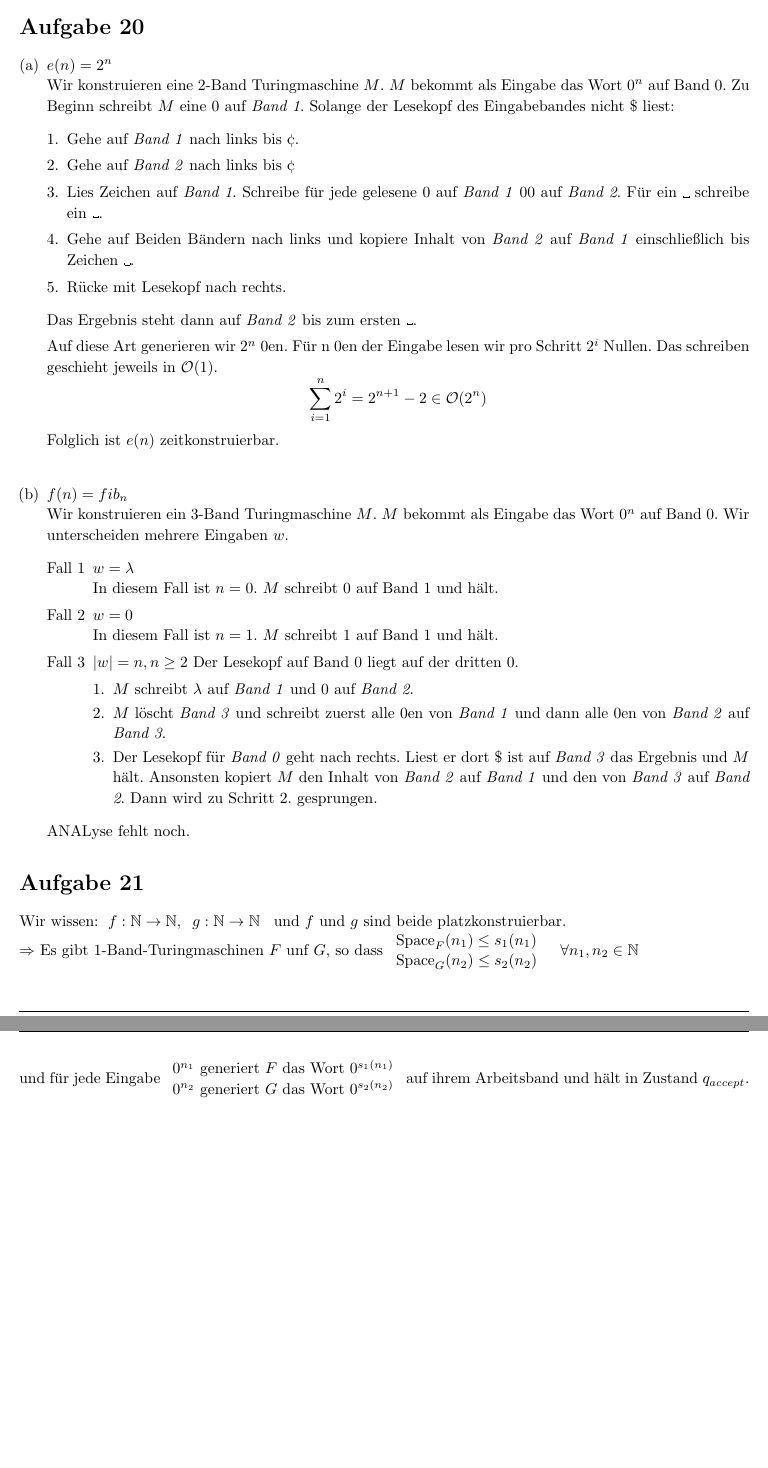
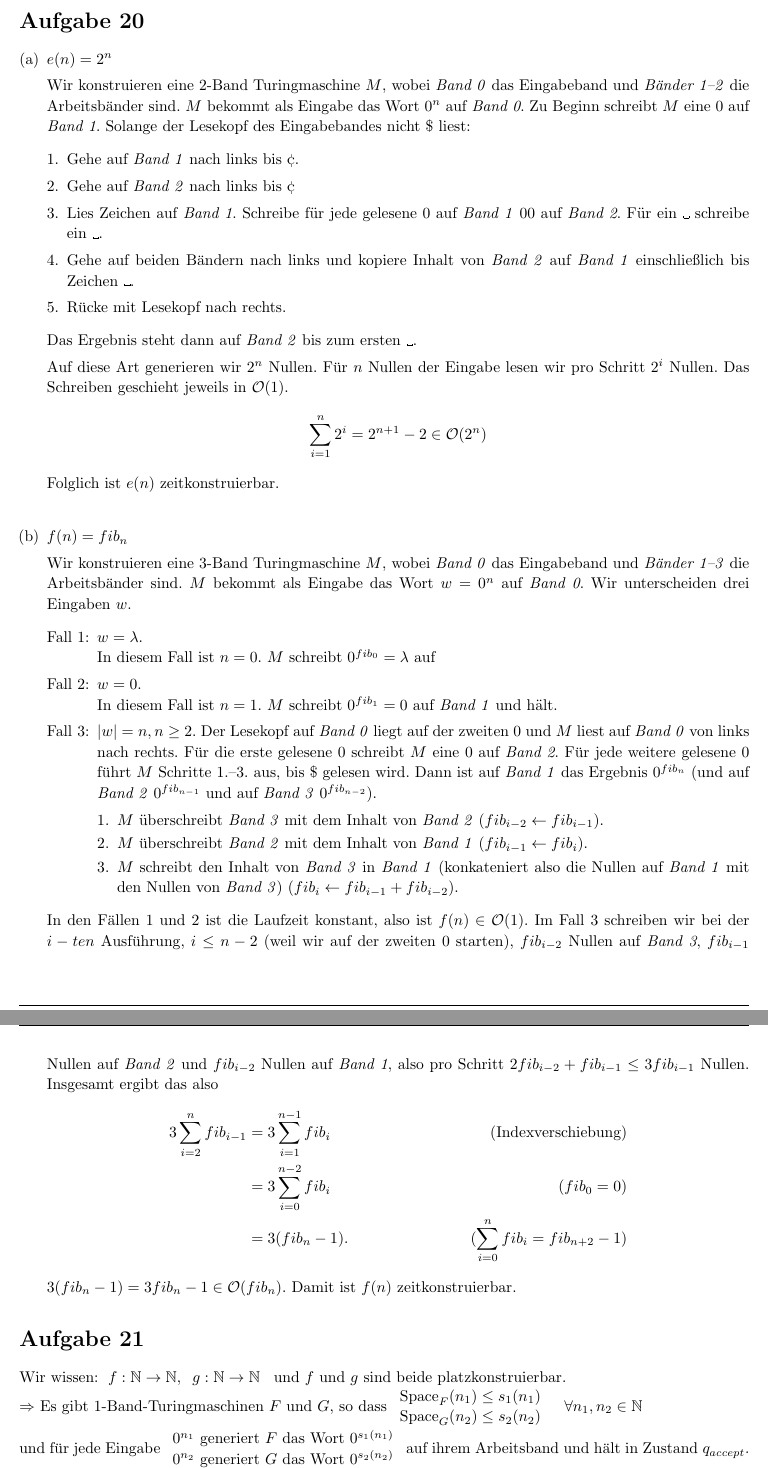
Before and after one commit to phischdev/TheoInf-Serien, a LaTeX document (Serie 7/Serie 7.tex): two parts of pages 2 and 3 of 3, joined at a grey line, cut so that both start at the same text, the shorter picture padded with empty space. Compiled offline with pdfLaTeX.

Commit message:
Aufgabe 20b Analyse und kleine Verbesserungen

```diff
--- a/Serie 7/Serie 7.tex
+++ b/Serie 7/Serie 7.tex
@@ -188,7 +188,7 @@
 %----------------------------------------------------------------------------------------
 
 \newcommand{\hmwkTitle}{Blatt} % Assignment title
-\newcommand{\hmwkDueDate}{9.\ Oktober\ 2015} % Due date
+\newcommand{\hmwkDueDate}{13.\ November\ 2015} % Due date
 \newcommand{\hmwkClass}{Theoretische Informatik} % Course/class
 \newcommand{\hmwkClassInstructor}{} % Teacher/lecturer
 \newcommand{\hmwkAuthorName}{Linus Fessler, Markus Hauptner, Philipp Schimmelfennig} % Your name
@@ -242,8 +242,9 @@
 \begin{homeworkProblem}
 	\begin{enumerate}[(a)]
 		\item
-		$e(n)=2^n$\\
-		Wir konstruieren eine 2-Band Turingmaschine $M$. $M$ bekommt als Eingabe das Wort $0^n$ auf Band 0.
+		$e(n)=2^n$
+
+		Wir konstruieren eine 2-Band Turingmaschine $M$, wobei \textit{Band 0} das Eingabeband und \textit{Bänder 1--2} die Arbeitsbänder sind. $M$ bekommt als Eingabe das Wort $0^n$ auf \textit{Band 0}.
 		Zu Beginn schreibt $M$ eine $0$ auf \textit{Band 1}.
 		Solange der Lesekopf des Eingabebandes nicht \$ liest:
 		\begin{enumerate}[1.]
@@ -254,46 +255,52 @@
 			\item
 			Lies Zeichen auf \textit{Band 1}. Schreibe für jede gelesene $0$ auf \textit{Band 1} $00$ auf \textit{Band 2}. Für ein $\textvisiblespace$ schreibe ein $\textvisiblespace$.
 			\item
-			Gehe auf Beiden Bändern nach links und kopiere Inhalt von \textit{Band 2} auf \textit{Band 1} einschließlich bis Zeichen $\textvisiblespace$.
+			Gehe auf beiden Bändern nach links und kopiere Inhalt von \textit{Band 2} auf \textit{Band 1} einschließlich bis Zeichen $\textvisiblespace$.
 			\item
 			Rücke mit Lesekopf nach rechts.
 		\end{enumerate}
 		Das Ergebnis steht dann auf \textit{Band 2} bis zum ersten $\textvisiblespace$.
 
-		Auf diese Art generieren wir $2^n$ $0$en.
-		Für n $0$en der Eingabe lesen wir pro Schritt $2^i$ Nullen. Das schreiben geschieht jeweils in $\mathcal{O}(1)$.
+		Auf diese Art generieren wir $2^n$ Nullen.
+		Für $n$ Nullen der Eingabe lesen wir pro Schritt $2^i$ Nullen. Das Schreiben geschieht jeweils in $\mathcal{O}(1)$.
 		\[
 			\sum_{i=1}^{n}2^i = 2^{n+1} - 2 \in \mathcal{O}(2^n)
 		\]
 		Folglich ist $e(n)$ zeitkonstruierbar.\\
 
 		\item
-		$f(n)=fib_n$\\
-		Wir konstruieren ein 3-Band Turingmaschine $M$. $M$ bekommt als Eingabe das Wort $0^n$ auf Band 0.
-		Wir unterscheiden mehrere Eingaben $w$.
-		\begin{enumerate}[{Fall} 1]
-			\item $w=\lambda$\\
-			In diesem Fall ist $n=0$. $M$ schreibt $0$ auf Band 1 und hält.
-			\item $w=0$\\
-			In diesem Fall ist $n=1$. $M$ schreibt $1$ auf Band 1 und hält.
-			\item $|w|=n, n \geq 2$
-			Der Lesekopf auf Band $0$ liegt auf der dritten $0$.
+		$f(n)=fib_n$
+
+		Wir konstruieren eine 3-Band Turingmaschine $M$, wobei \textit{Band 0} das Eingabeband und \textit{Bänder 1--3} die Arbeitsbänder sind. $M$ bekommt als Eingabe das Wort $w=0^n$ auf \textit{Band 0}.
+		Wir unterscheiden drei Eingaben $w$.
+		\begin{enumerate}[{Fall} 1:]
+			\item $w=\lambda$.\\
+			In diesem Fall ist $n=0$. $M$ schreibt $0^{fib_0}=\lambda$ auf
+			\item $w=0$.\\
+			In diesem Fall ist $n=1$. $M$ schreibt $0^{fib_1}=0$ auf \textit{Band 1} und hält.
+			\item $|w|=n, n \geq 2$.
+			Der Lesekopf auf \textit{Band 0} liegt auf der zweiten 0 und $M$ liest auf \textit{Band 0} von links nach rechts. Für die erste gelesene 0 schreibt $M$ eine 0 auf \textit{Band 2}. Für jede weitere gelesene 0 führt $M$  Schritte 1.--3. aus, bis \$ gelesen wird. Dann ist auf \textit{Band 1} das Ergebnis $0^{fib_n}$ (und auf \textit{Band 2} $0^{fib_{n-1}}$ und auf \textit{Band 3} $0^{fib_{n-2}}$).
 			\begin{enumerate}[1.]
 				\item
-				$M$ schreibt $\lambda$ auf \textit{Band 1} und $0$ auf \textit{Band 2}.
+				$M$ überschreibt \textit{Band 3} mit dem Inhalt von \textit{Band 2} ($fib_{i-2} \leftarrow fib_{i-1}$).
 				\item
-				$M$ löscht \textit{Band 3} und schreibt zuerst alle $0$en von \textit{Band 1} und dann alle $0$en von \textit{Band 2} auf \textit{Band 3}.
+				$M$ überschreibt \textit{Band 2} mit dem Inhalt von \textit{Band 1} ($fib_{i-1} \leftarrow fib_{i}$).
 				\item
-				Der Lesekopf für \textit{Band 0} geht nach rechts. Liest er dort \$ ist auf \textit{Band 3} das Ergebnis und $M$ hält.
-				Ansonsten kopiert $M$ den Inhalt von \textit{Band 2} auf \textit{Band 1} und den von \textit{Band 3} auf \textit{Band 2}. Dann wird zu Schritt $2.$ gesprungen.
+				$M$ schreibt den Inhalt von \textit{Band 3} in \textit{Band 1} (konkateniert also die Nullen auf \textit{Band 1} mit den Nullen von \textit{Band 3}) ($fib_{i} \leftarrow fib_{i-1} + fib_{i-2}$).
 			\end{enumerate}
 		\end{enumerate}
-		ANALyse fehlt noch.
+		In den Fällen 1 und 2 ist die Laufzeit konstant, also ist $f(n) \in \mathcal{O}(1)$. Im Fall 3 schreiben wir bei der $i-ten$ Ausführung, $i \leq n-2$ (weil wir auf der zweiten 0 starten), $fib_{i-2}$ Nullen auf \textit{Band 3}, $fib_{i-1}$ Nullen auf \textit{Band 2} und $fib_{i-2}$ Nullen auf \textit{Band 1}, also pro Schritt $2fib_{i-2}+fib_{i-1} \leq 3fib_{i-1}$ Nullen. Insgesamt ergibt das also
+		\begin{align*}
+		3\sum_{i=2}^{n}fib_{i-1} & = 3\sum_{i=1}^{n-1}fib_{i} & (\text{Indexverschiebung}) \\
+		& = 3\sum_{i=0}^{n-2}fib_{i} & (fib_0 = 0) \\
+		& = 3(fib_{n}-1). & (\sum_{i=0}^{n}fib_{i} = fib_{n+2}-1)
+		\end{align*}
+		$3(fib_n-1) = 3fib_n -1 \in \mathcal{O}(fib_n)$. Damit ist $f(n)$ zeitkonstruierbar.
 	\end{enumerate}
 \end{homeworkProblem}
 \begin{homeworkProblem}
 	Wir wissen: $\; f:\mathbb{N}\rightarrow\mathbb{N},\;\; g:\mathbb{N}\rightarrow\mathbb{N}\;\;$ und $f$ und $g$ sind beide platzkonstruierbar.\\
-	$\Rightarrow$ Es gibt 1-Band-Turingmaschinen $F$ unf $G$, so dass  $\begin{array}{ll}
+	$\Rightarrow$ Es gibt 1-Band-Turingmaschinen $F$ und $G$, so dass  $\begin{array}{ll}
 	\Space_F(n_1)\leq s_1(n_1)\\
 	\Space_G(n_2)\leq s_2(n_2)\\
 	\end{array} \quad\forall n_1, n_2 \in \mathbb{N}$\\
```
Also changed, not shown: Serie 7/Serie 7.pdf, Serie 7/Serie 7.tex (4 more changed lines).
